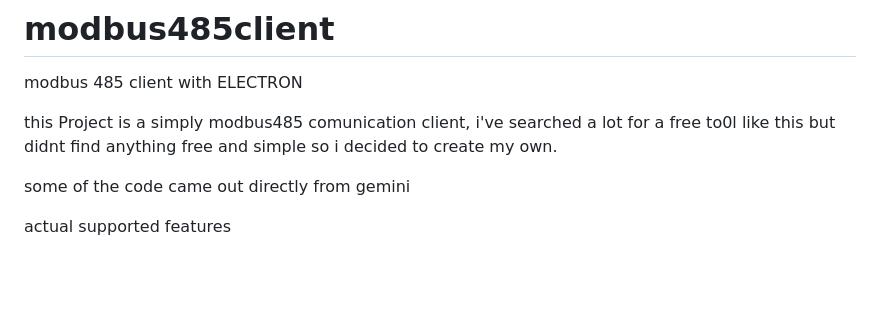
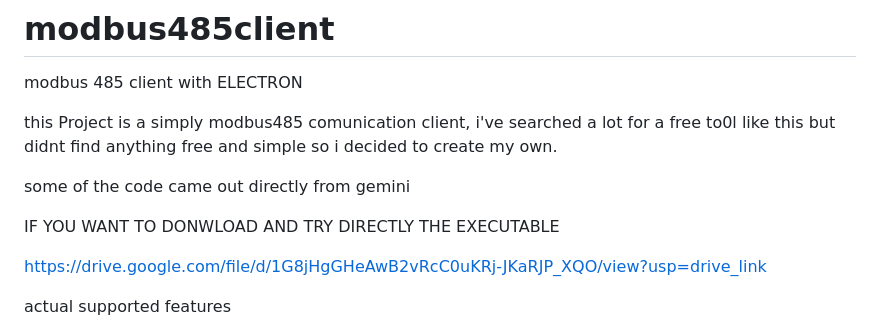
Before and after one commit to kain986/modbus485client, a Markdown page: README.md, the part around the change. Rendered like a GitHub page; blank space fills up the shorter version.

```diff
--- a/README.md
+++ b/README.md
@@ -5,6 +5,11 @@ this Project is a simply modbus485 comunication client, i've searched a lot for
 so i decided to create my own.
 
 some of the code came out directly from gemini
+
+IF YOU WANT TO DONWLOAD AND TRY DIRECTLY THE EXECUTABLE
+
+https://drive.google.com/file/d/1G8jHgGHeAwB2vRcC0uKRj-JKaRJP_XQO/view?usp=drive_link
+
 
 actual supported features
 
```
